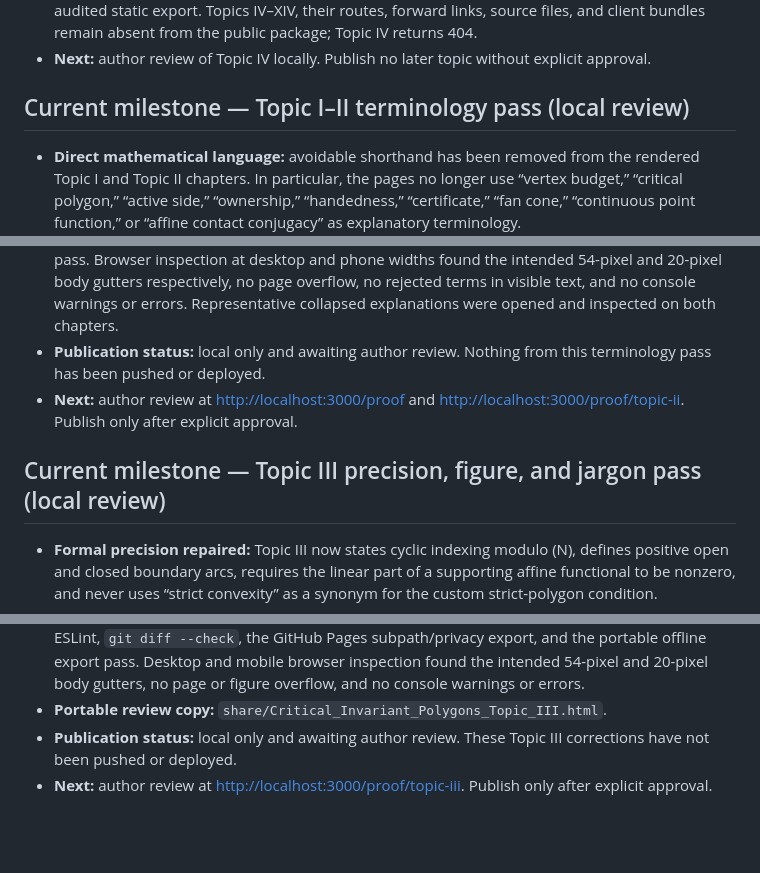
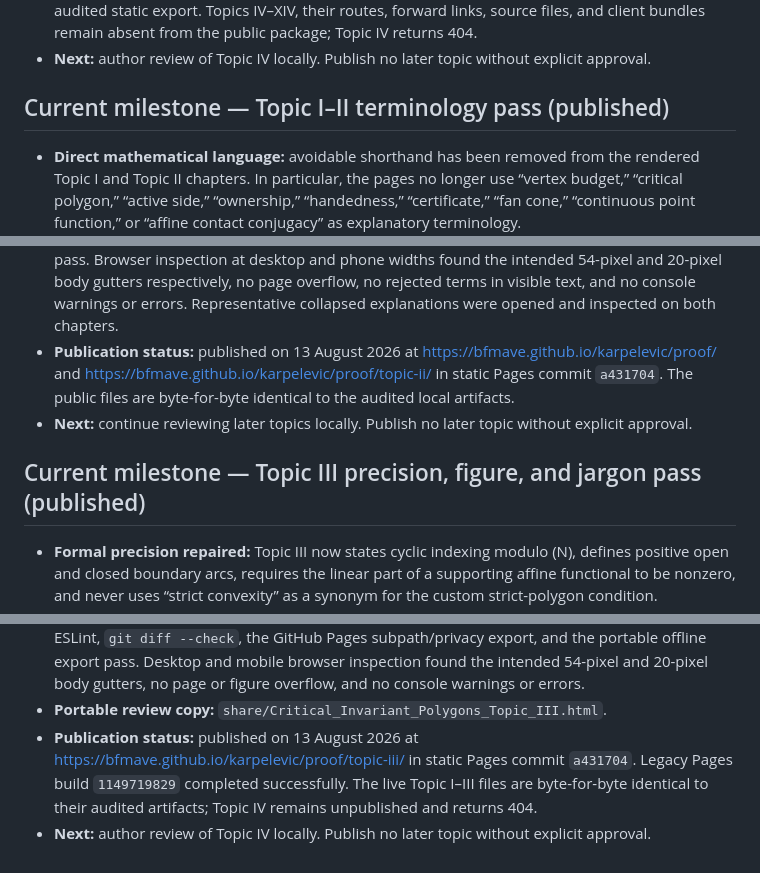
Before and after one commit to BFMAVE/karpelevic, a Markdown page: PROJECT_STATUS.md, 3 parts joined by grey strips. Drawn GitHub-style; blank space fills up the shorter version.

Commit message:
Record refined Topics I–III deployment

```diff
--- a/PROJECT_STATUS.md
+++ b/PROJECT_STATUS.md
@@ -955,7 +955,7 @@ full local source history remain later site milestones.
 - **Next:** author review of Topic IV locally. Publish no later topic without
   explicit approval.
 
-## Current milestone — Topic I–II terminology pass (local review)
+## Current milestone — Topic I–II terminology pass (published)
 
 - **Direct mathematical language:** avoidable shorthand has been removed from
   the rendered Topic I and Topic II chapters. In particular, the pages no
@@ -980,12 +980,15 @@ full local source history remain later site milestones.
   overflow, no rejected terms in visible text, and no console warnings or
   errors. Representative collapsed explanations were opened and inspected on
   both chapters.
-- **Publication status:** local only and awaiting author review. Nothing from
-  this terminology pass has been pushed or deployed.
-- **Next:** author review at <http://localhost:3000/proof> and
-  <http://localhost:3000/proof/topic-ii>. Publish only after explicit approval.
+- **Publication status:** published on 13 August 2026 at
+  <https://bfmave.github.io/karpelevic/proof/> and
+  <https://bfmave.github.io/karpelevic/proof/topic-ii/> in static Pages commit
+  `a431704`. The public files are byte-for-byte identical to the audited local
+  artifacts.
+- **Next:** continue reviewing later topics locally. Publish no later topic
+  without explicit approval.
 
-## Current milestone — Topic III precision, figure, and jargon pass (local review)
+## Current milestone — Topic III precision, figure, and jargon pass (published)
 
 - **Formal precision repaired:** Topic III now states cyclic indexing modulo
   (N), defines positive open and closed boundary arcs, requires the linear
@@ -1025,7 +1028,10 @@ full local source history remain later site milestones.
   gutters, no page or figure overflow, and no console warnings or errors.
 - **Portable review copy:**
   `share/Critical_Invariant_Polygons_Topic_III.html`.
-- **Publication status:** local only and awaiting author review. These Topic
-  III corrections have not been pushed or deployed.
-- **Next:** author review at <http://localhost:3000/proof/topic-iii>. Publish
-  only after explicit approval.
+- **Publication status:** published on 13 August 2026 at
+  <https://bfmave.github.io/karpelevic/proof/topic-iii/> in static Pages commit
+  `a431704`. Legacy Pages build `1149719829` completed successfully. The live
+  Topic I–III files are byte-for-byte identical to their audited artifacts;
+  Topic IV remains unpublished and returns 404.
+- **Next:** author review of Topic IV locally. Publish no later topic without
+  explicit approval.
```
